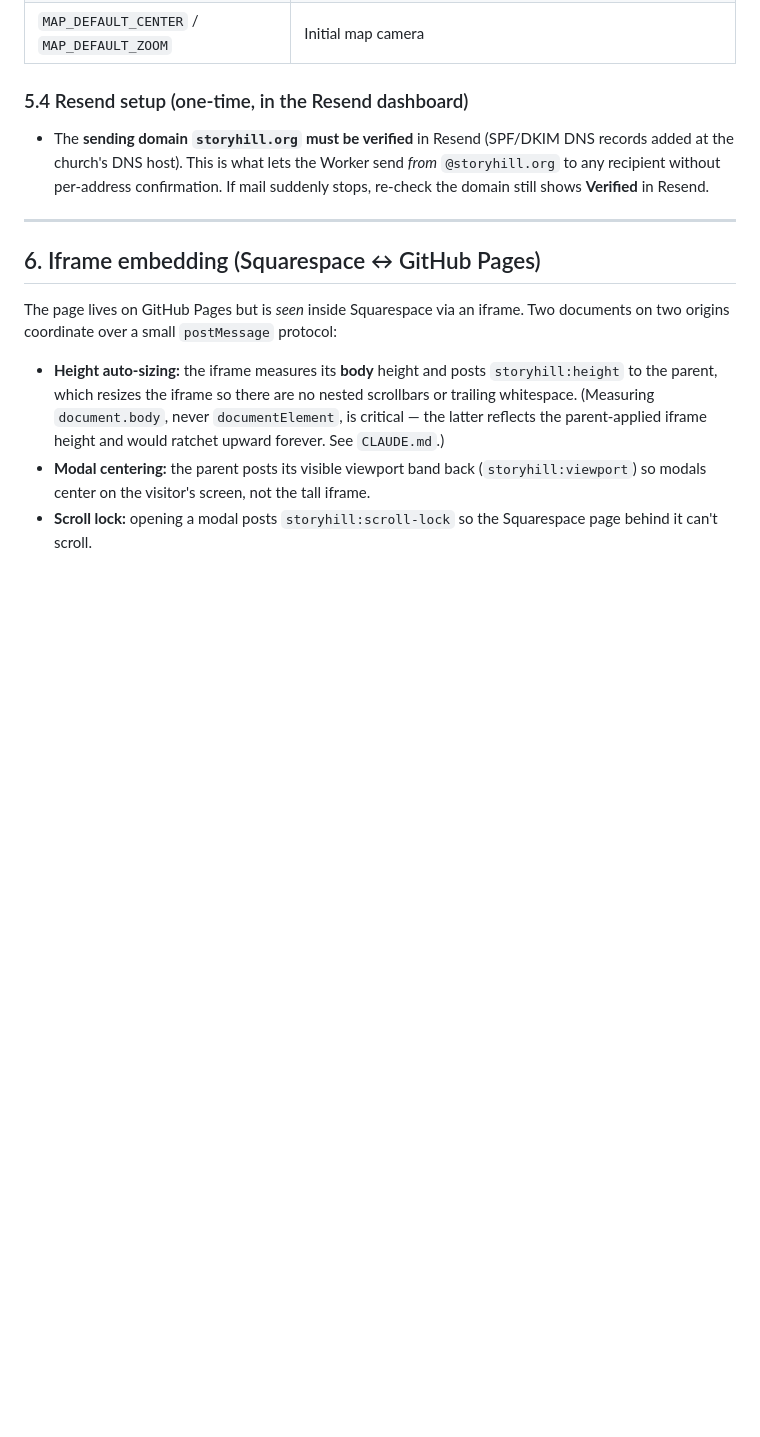
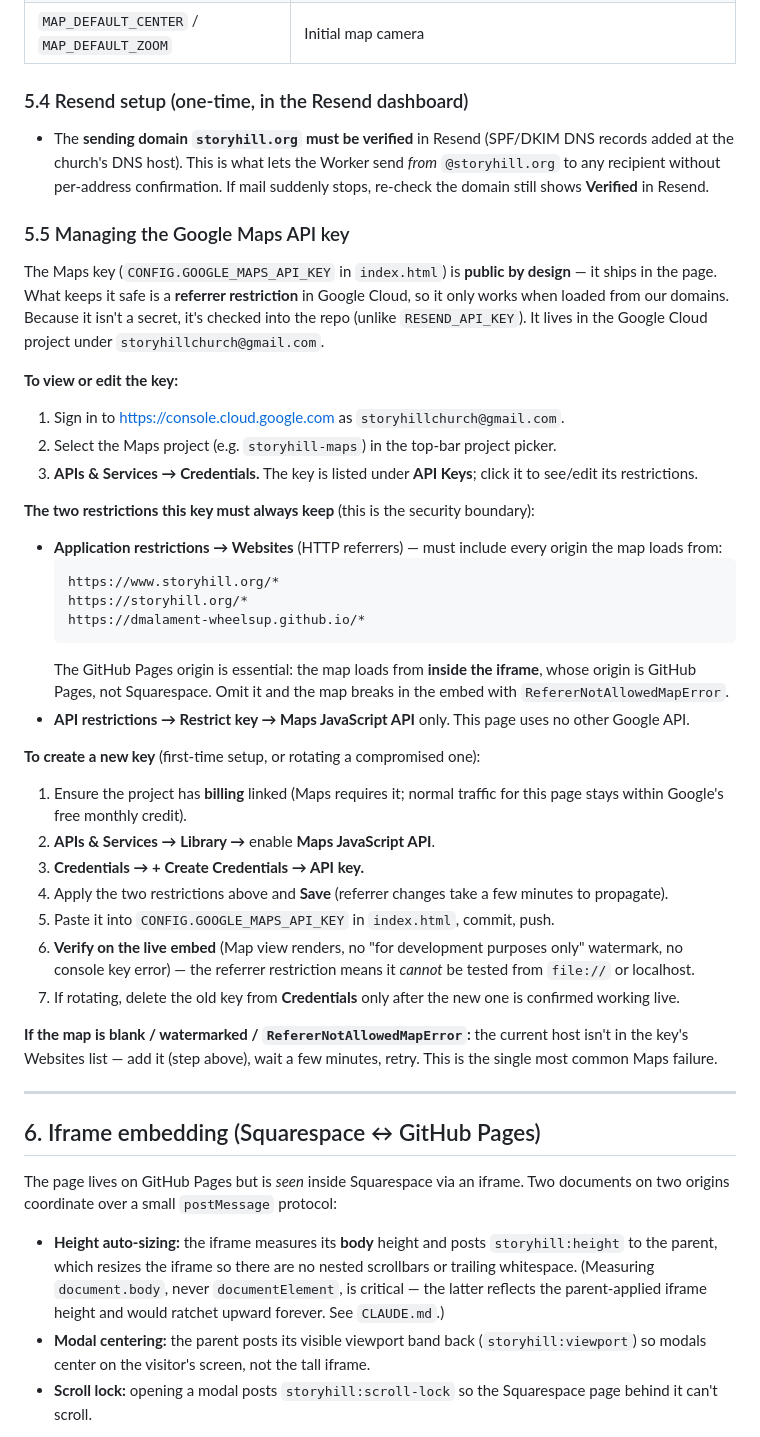
Before and after one commit to dmalament-wheelsup/storyhill-church, a Markdown page: ARCHITECTURE.md, the part around the change. Rendered like a GitHub page; blank space fills up the shorter version.

Commit message:
Add Maps API key management steps to ARCHITECTURE.md
The doc described the Maps key but had no runbook for accessing/rotating
it. Adds §5.5: where the key lives, how to view/edit it in Google Cloud,
the referrer + API restrictions it must keep (including why the GitHub
Pages origin is required), create/rotate steps, and the most common
RefererNotAllowedMapError fix.

Co-Authored-By: Claude Opus 4.8 (1M context) <noreply@anthropic.com>

````diff
--- a/ARCHITECTURE.md
+++ b/ARCHITECTURE.md
@@ -235,6 +235,52 @@ Worker's runtime. For local Worker development it goes in `worker/.dev.vars`
   confirmation. If mail suddenly stops, re-check the domain still shows
   **Verified** in Resend.
 
+### 5.5 Managing the Google Maps API key
+
+The Maps key (`CONFIG.GOOGLE_MAPS_API_KEY` in `index.html`) is **public by
+design** — it ships in the page. What keeps it safe is a **referrer restriction**
+in Google Cloud, so it only works when loaded from our domains. Because it isn't
+a secret, it's checked into the repo (unlike `RESEND_API_KEY`). It lives in the
+Google Cloud project under `storyhillchurch@gmail.com`.
+
+**To view or edit the key:**
+1. Sign in to https://console.cloud.google.com as `storyhillchurch@gmail.com`.
+2. Select the Maps project (e.g. `storyhill-maps`) in the top-bar project picker.
+3. **APIs & Services → Credentials.** The key is listed under **API Keys**; click
+   it to see/edit its restrictions.
+
+**The two restrictions this key must always keep** (this is the security boundary):
+- **Application restrictions → Websites** (HTTP referrers) — must include every
+  origin the map loads from:
+  ```
+  https://www.storyhill.org/*
+  https://storyhill.org/*
+  https://dmalament-wheelsup.github.io/*
+  ```
+  The GitHub Pages origin is essential: the map loads from **inside the iframe**,
+  whose origin is GitHub Pages, not Squarespace. Omit it and the map breaks in
+  the embed with `RefererNotAllowedMapError`.
+- **API restrictions → Restrict key → Maps JavaScript API** only. This page uses
+  no other Google API.
+
+**To create a new key** (first-time setup, or rotating a compromised one):
+1. Ensure the project has **billing** linked (Maps requires it; normal traffic
+   for this page stays within Google's free monthly credit).
+2. **APIs & Services → Library →** enable **Maps JavaScript API**.
+3. **Credentials → + Create Credentials → API key.**
+4. Apply the two restrictions above and **Save** (referrer changes take a few
+   minutes to propagate).
+5. Paste it into `CONFIG.GOOGLE_MAPS_API_KEY` in `index.html`, commit, push.
+6. **Verify on the live embed** (Map view renders, no "for development purposes
+   only" watermark, no console key error) — the referrer restriction means it
+   *cannot* be tested from `file://` or localhost.
+7. If rotating, delete the old key from **Credentials** only after the new one is
+   confirmed working live.
+
+**If the map is blank / watermarked / `RefererNotAllowedMapError`:** the current
+host isn't in the key's Websites list — add it (step above), wait a few minutes,
+retry. This is the single most common Maps failure.
+
 ---
 
 ## 6. Iframe embedding (Squarespace ↔ GitHub Pages)
````
